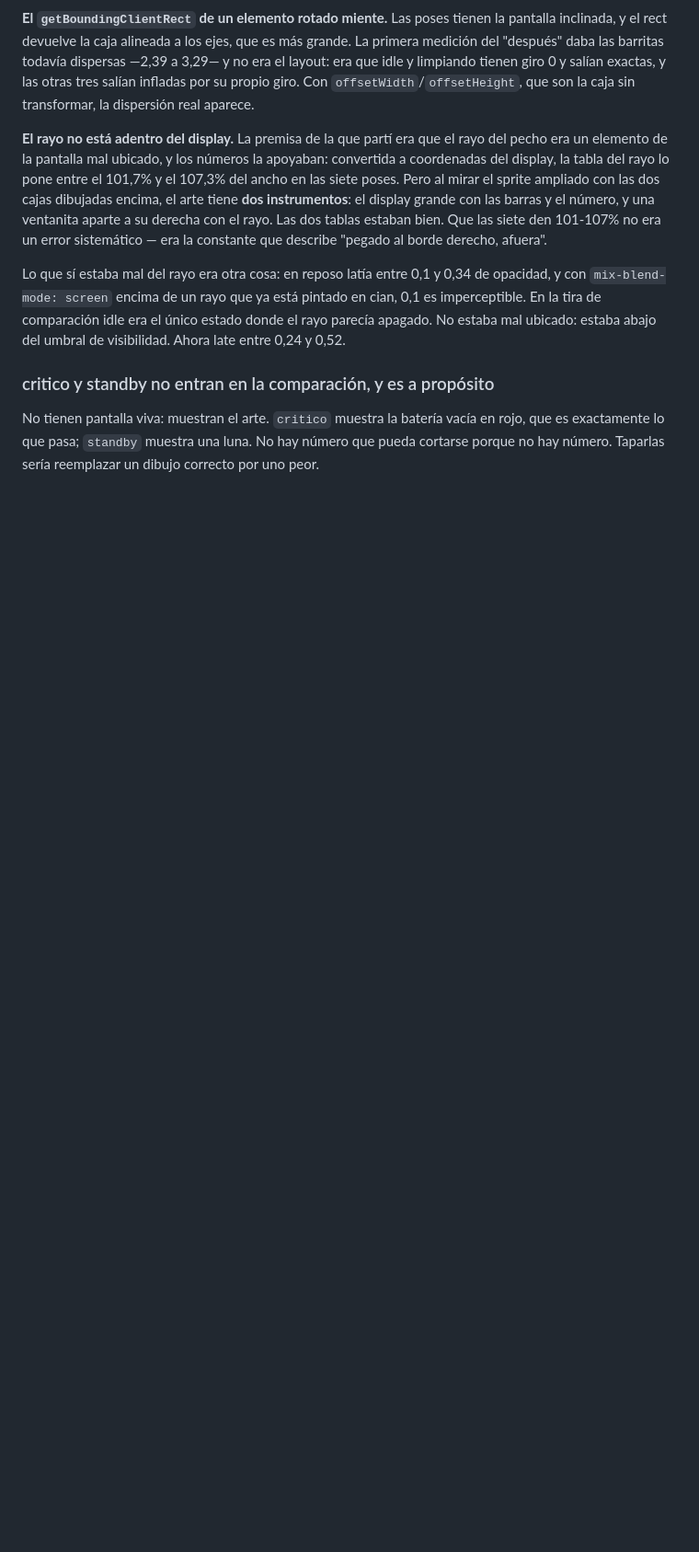
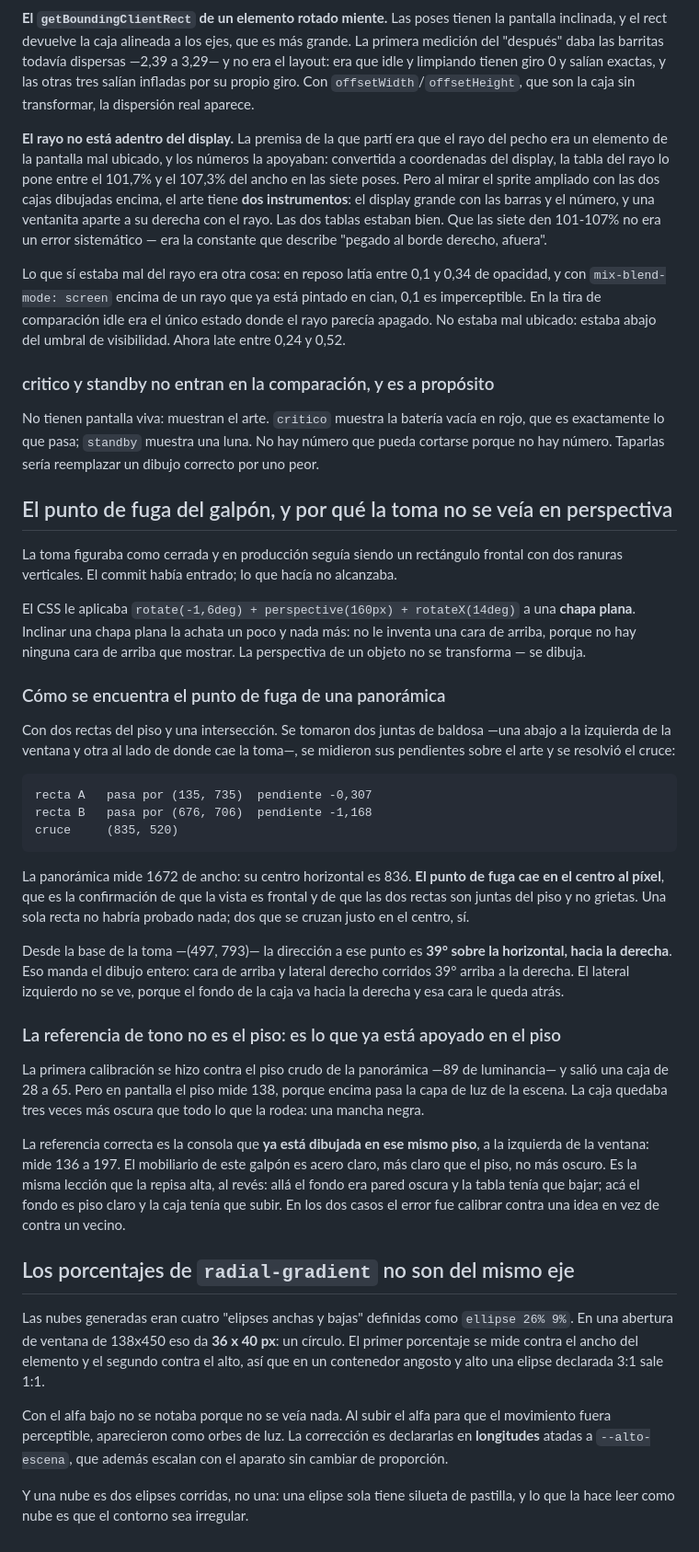
Before and after one commit to Damian6461/Chip, a Markdown page: EL-PORQUE.md, the part around the change. Shown at 92% size. Rendered like a GitHub page; blank space fills up the shorter version.

Commit message:
El punto de fuga y los porcentajes de radial-gradient, en EL-PORQUE.md
Dos hallazgos que se reusan y que no viven en el código: cómo se encuentra el
punto de fuga de una panorámica intersectando dos juntas del piso, y que los dos
porcentajes de radial-gradient se miden contra ejes distintos.

Co-Authored-By: Claude Opus 5 <noreply@anthropic.com>

```diff
--- a/EL-PORQUE.md
+++ b/EL-PORQUE.md
@@ -617,3 +617,64 @@ No tienen pantalla viva: muestran el arte. `critico` muestra la batería vacía
 rojo, que es exactamente lo que pasa; `standby` muestra una luna. No hay número
 que pueda cortarse porque no hay número. Taparlas sería reemplazar un dibujo
 correcto por uno peor.
+
+## El punto de fuga del galpón, y por qué la toma no se veía en perspectiva
+
+La toma figuraba como cerrada y en producción seguía siendo un rectángulo
+frontal con dos ranuras verticales. El commit había entrado; lo que hacía no
+alcanzaba.
+
+El CSS le aplicaba `rotate(-1,6deg) + perspective(160px) + rotateX(14deg)` a una
+**chapa plana**. Inclinar una chapa plana la achata un poco y nada más: no le
+inventa una cara de arriba, porque no hay ninguna cara de arriba que mostrar. La
+perspectiva de un objeto no se transforma — se dibuja.
+
+### Cómo se encuentra el punto de fuga de una panorámica
+
+Con dos rectas del piso y una intersección. Se tomaron dos juntas de baldosa
+—una abajo a la izquierda de la ventana y otra al lado de donde cae la toma—, se
+midieron sus pendientes sobre el arte y se resolvió el cruce:
+
+    recta A   pasa por (135, 735)  pendiente -0,307
+    recta B   pasa por (676, 706)  pendiente -1,168
+    cruce     (835, 520)
+
+La panorámica mide 1672 de ancho: su centro horizontal es 836. **El punto de
+fuga cae en el centro al píxel**, que es la confirmación de que la vista es
+frontal y de que las dos rectas son juntas del piso y no grietas. Una sola recta
+no habría probado nada; dos que se cruzan justo en el centro, sí.
+
+Desde la base de la toma —(497, 793)— la dirección a ese punto es **39° sobre la
+horizontal, hacia la derecha**. Eso manda el dibujo entero: cara de arriba y
+lateral derecho corridos 39° arriba a la derecha. El lateral izquierdo no se ve,
+porque el fondo de la caja va hacia la derecha y esa cara le queda atrás.
+
+### La referencia de tono no es el piso: es lo que ya está apoyado en el piso
+
+La primera calibración se hizo contra el piso crudo de la panorámica —89 de
+luminancia— y salió una caja de 28 a 65. Pero en pantalla el piso mide 138,
+porque encima pasa la capa de luz de la escena. La caja quedaba tres veces más
+oscura que todo lo que la rodea: una mancha negra.
+
+La referencia correcta es la consola que **ya está dibujada en ese mismo piso**,
+a la izquierda de la ventana: mide 136 a 197. El mobiliario de este galpón es
+acero claro, más claro que el piso, no más oscuro. Es la misma lección que la
+repisa alta, al revés: allá el fondo era pared oscura y la tabla tenía que
+bajar; acá el fondo es piso claro y la caja tenía que subir. En los dos casos el
+error fue calibrar contra una idea en vez de contra un vecino.
+
+## Los porcentajes de `radial-gradient` no son del mismo eje
+
+Las nubes generadas eran cuatro "elipses anchas y bajas" definidas como
+`ellipse 26% 9%`. En una abertura de ventana de 138x450 eso da **36 x 40 px**:
+un círculo. El primer porcentaje se mide contra el ancho del elemento y el
+segundo contra el alto, así que en un contenedor angosto y alto una elipse
+declarada 3:1 sale 1:1.
+
+Con el alfa bajo no se notaba porque no se veía nada. Al subir el alfa para que
+el movimiento fuera perceptible, aparecieron como orbes de luz. La corrección es
+declararlas en **longitudes** atadas a `--alto-escena`, que además escalan con el
+aparato sin cambiar de proporción.
+
+Y una nube es dos elipses corridas, no una: una elipse sola tiene silueta de
+pastilla, y lo que la hace leer como nube es que el contorno sea irregular.
```
